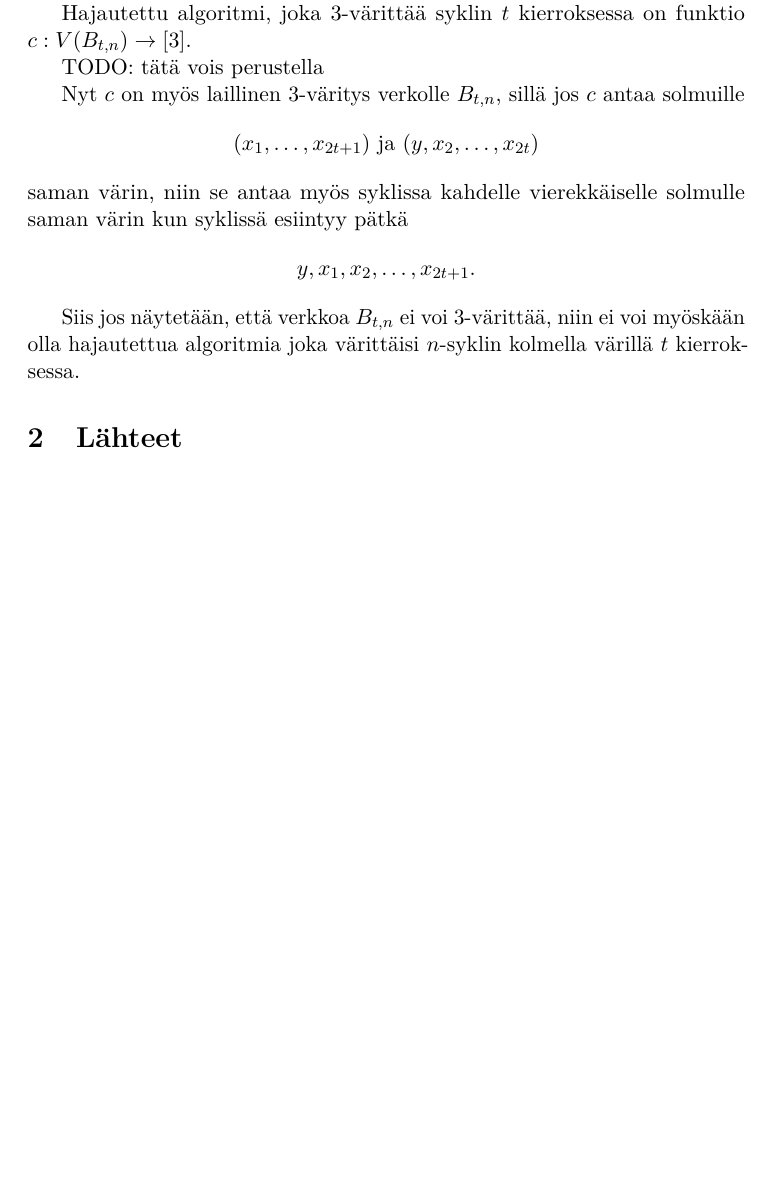
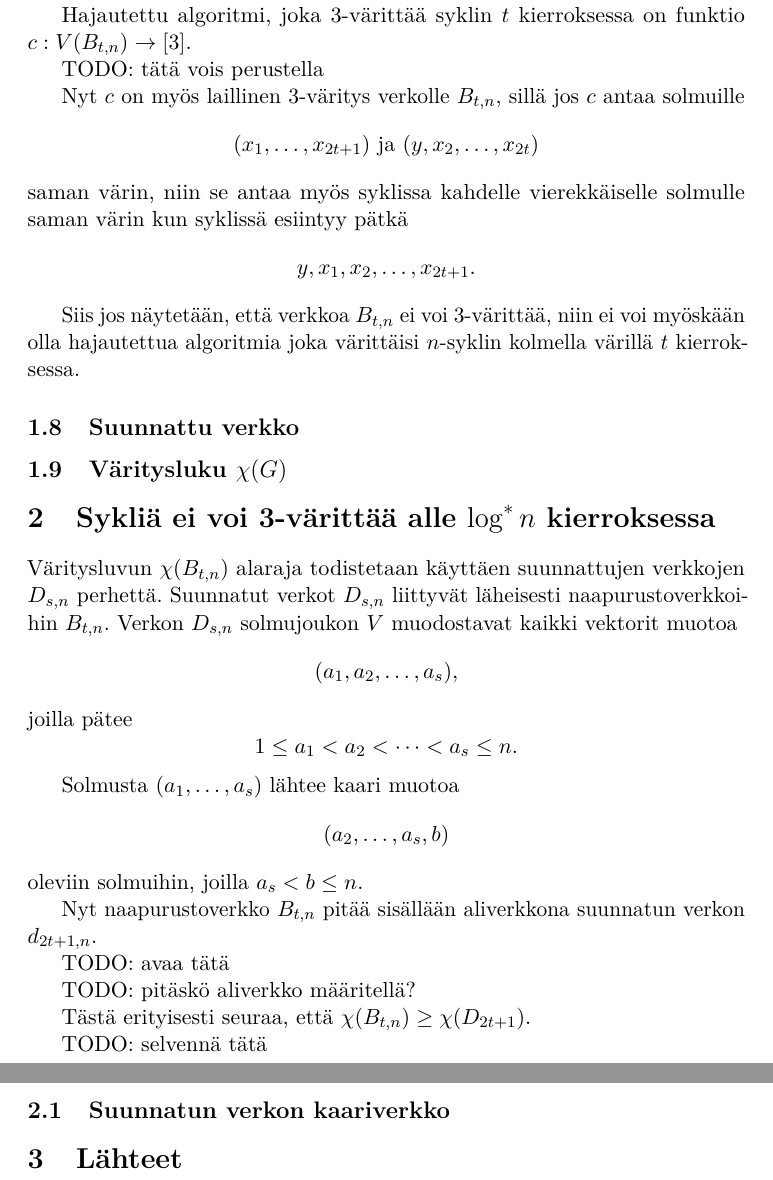
Before and after one commit to Fingerzam/tiki, a LaTeX document (aine.tex): part of page 5 of 5 before the commit and two parts of pages 5 and 6 of 6 after it, the two joined at a grey line, cut so that both start at the same text, the shorter picture padded with empty space. Compiled offline with pdfLaTeX.

Commit message:
Lisää määritelmiä

```diff
--- a/aine.tex
+++ b/aine.tex
@@ -365,6 +365,54 @@ Siis jos näytetään, että verkkoa $B_{t,n}$ ei voi 3-värittää, niin ei voi
 myöskään olla hajautettua algoritmia joka värittäisi $n$-syklin kolmella
 värillä $t$ kierroksessa.
 
+\subsection{Suunnattu verkko}
+
+\subsection{Väritysluku $\chi(G)$}
+
+
+\section{Sykliä ei voi 3-värittää alle $\log^* n$ kierroksessa}
+
+Väritysluvun $\chi(B_{t,n})$ alaraja todistetaan käyttäen suunnattujen
+verkkojen $D_{s,n}$ perhettä. Suunnatut verkot $D_{s,n}$ liittyvät läheisesti
+naapurustoverkkoihin $B_{t,n}$. Verkon $D_{s,n}$ solmujoukon $V$ muodostavat
+kaikki vektorit muotoa
+%
+\begin{equation*}
+    (a_1,a_2,\dots,a_s),
+\end{equation*}
+%
+joilla pätee
+%
+\begin{equation*}
+    1 \leq a_1 < a_2 < \dots < a_s \leq n.
+\end{equation*}
+
+Solmusta $(a_1,\dots,a_s)$ lähtee kaari muotoa
+%
+\begin{equation*}
+    (a_2,\dots,a_s,b)
+\end{equation*}
+%
+oleviin solmuihin, joilla $a_s < b \leq n$.
+
+Nyt naapurustoverkko $B_{t,n}$ pitää sisällään aliverkkona suunnatun verkon
+$d_{2t+1,n}$.
+
+TODO: avaa tätä
+
+TODO: pitäskö aliverkko määritellä?
+
+Tästä erityisesti seuraa, että $\chi(B_{t,n}) \geq \chi(D_{2t+1})$.
+
+TODO: selvennä tätä
+
+
+
+\subsection{Suunnatun verkon kaariverkko}
+
+
+
+
 
 % --- Back matter ---
 %
```
Also changed, not shown: aine.pdf.
